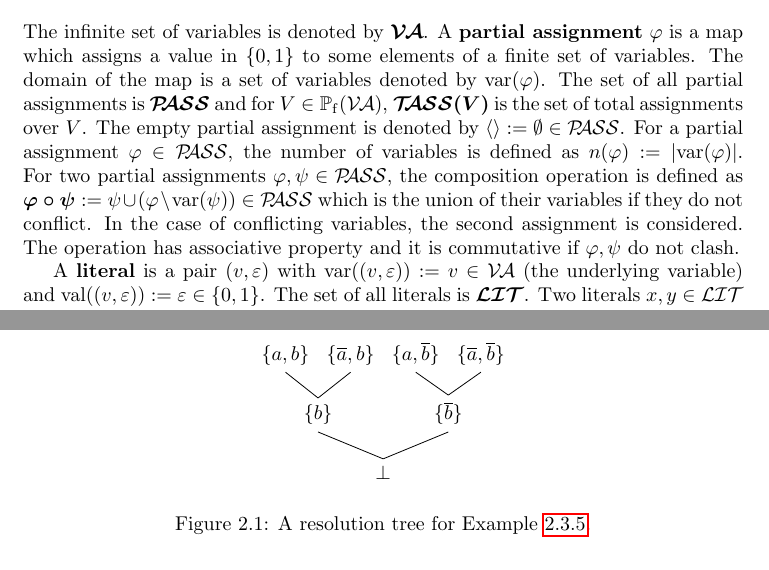
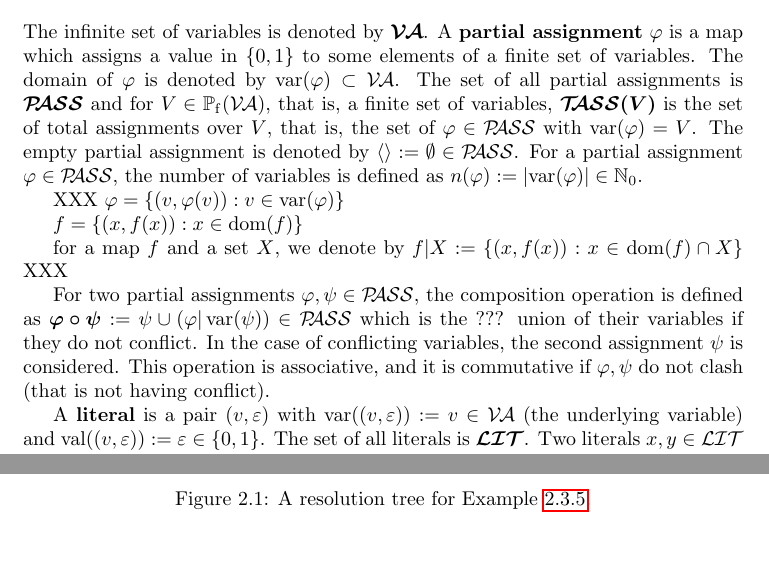
Before and after one commit to HdAbbasi/H-Research, a LaTeX thesis (2016_HA_ThesisProposal.tex): two parts of pages 7 and 10 of 43 before the commit and two parts of pages 7 and 10 of 42 after it, joined at a grey line, cut so that both start at the same text, the shorter picture padded with empty space. Compiled offline with pdfLaTeX.

Commit message:
Update 2016_HA_ThesisProposal.tex

```diff
--- a/2016_HA_ThesisProposal.tex
+++ b/2016_HA_ThesisProposal.tex
@@ -6,7 +6,7 @@
 
 \usepackage{a4}
 \usepackage{graphicx}
-\usepackage{tikz-qtree}
+%\usepackage{tikz-qtree}
 \usepackage[active]{srcltx}
 \usepackage[all]{xy}
 \usepackage{enumerate}
@@ -94,7 +94,15 @@ In this chapter, basic concepts and definitions is given according to \cite{Gwyn
 \section{Clause-sets}
 \label{sec:Clause-sets}
 
-The infinite set of variables is denoted by $\bmm{\Va}$. A \textbf{partial assignment} $\vp$ is a map which assigns a value in $\set{0,1}$ to some elements of a finite set of variables. The domain of the map is a set of variables denoted by $\var(\vp)$. The set of all partial assignments is $\bmm{\Pass}$ and for $V \in \pote(\Va)$, $\bmm{\Tass(V)}$ is the set of total assignments over $V$. The empty partial assignment is denoted by $\epa:= \es \in \Pass$. For a partial assignment $\vp \in \Pass$, the number of variables is defined as $n(\vp):=\abs{\var(\vp)}$. For two partial assignments $\vp, \psi \in \Pass$, the composition operation is defined as $\bmm{\vp \circ \psi} := \psi \cup (\vp \sm \var(\psi)) \in \Pass$ which is the union of their variables if they do not conflict. In the case of conflicting variables, the second assignment is considered. The operation has associative property and it is commutative if $\vp, \psi$ do not clash.
+The infinite set of variables is denoted by $\bmm{\Va}$. A \textbf{partial assignment} $\vp$ is a map which assigns a value in $\set{0,1}$ to some elements of a finite set of variables. The domain of $\vp$ is denoted by $\var(\vp) \subset \Va$. The set of all partial assignments is $\bmm{\Pass}$ and for $V \in \pote(\Va)$, that is, a finite set of variables, $\bmm{\Tass(V)}$ is the set of total assignments over $V$, that is, the set of $\vp \in \Pass$ with $\var(\vp) = V$. The empty partial assignment is denoted by $\epa:= \es \in \Pass$. For a partial assignment $\vp \in \Pass$, the number of variables is defined as $n(\vp):=\abs{\var(\vp)} \in \NNZ$.
+
+XXX $\vp = \set{(v,\vp(v)) : v \in \var(\vp)}$
+
+$f = \set{(x,f(x)) : x \in \dom(f)}$
+
+for a map $f$ and a set $X$, we denote by $f | X := \set{(x,f(x)) : x \in \dom(f) \cap X}$ XXX
+
+For two partial assignments $\vp, \psi \in \Pass$, the composition operation is defined as $\bmm{\vp \circ \psi} := \psi \cup (\vp | \var(\psi)) \in \Pass$ which is the ??? union of their variables if they do not conflict. In the case of conflicting variables, the second assignment $\psi$ is considered. This operation is associative, and it is commutative if $\vp, \psi$ do not clash (that is not having conflict).
 
 A \textbf{literal} is a pair $(v,\ve)$ with $\var((v,\ve)):=v \in \Va$ (the underlying variable) and $\val((v,\ve)):=\ve \in \set{0,1}$. The set of all literals is $\bmm{\Lit}$. Two literals $x, y \in \Lit$ clash if they have a same variable but different values. For a set $L \sse \Lit$ we define $\var(L) := \set{\var(x) :x \in L}$, $\lit(L):= \set{x \in \Lit : \var(x) \in \var(L)}$ and $\ol{L} := \lit(L) \sm L$. A \textbf{clause} is defined as a finite and clash-free set of literals. The set of all clauses is denoted by $\bmm{\Cl}$ and $\bot := \es \in \Cl$ is the empty clause. The length (width) of a clause $C$ is the number of variables in $C$.
 
@@ -167,9 +175,9 @@ Remarks:
 A resolution tree for $F = \set{\set{a,b},\set{\ol a,b},\set{a, \ol b},\set{\ol a, \ol b}}$ is as Fig \ref{fig:resol1}. Since the empty clause is driven, it is called the resolution refutation.
    \begin{figure}
    \centering
-   \begin{tikzpicture}[grow'=up]
-   \Tree [.$\bot$  [.${\{b\}}$ ${\{a,b\}}$ ${\{\ol a,b\}}$ ] [.${\{ \ol b\}}$ ${\{a, \ol b\}}$ ${\{\ol a, \ol b\}}$ ] ]
-   \end{tikzpicture}
+   %\begin{tikzpicture}[grow'=up]
+   %\Tree [.$\bot$  [.${\{b\}}$ ${\{a,b\}}$ ${\{\ol a,b\}}$ ] [.${\{ \ol b\}}$ ${\{a, \ol b\}}$ ${\{\ol a, \ol b\}}$ ] ]
+  % \end{tikzpicture}
    \caption{A resolution tree for Example \ref{exp:res1}.}
    \label{fig:resol1}
    \end{figure}
```
Also changed, not shown: 2016_HA_ThesisProposal.tex (14 more changed lines).
